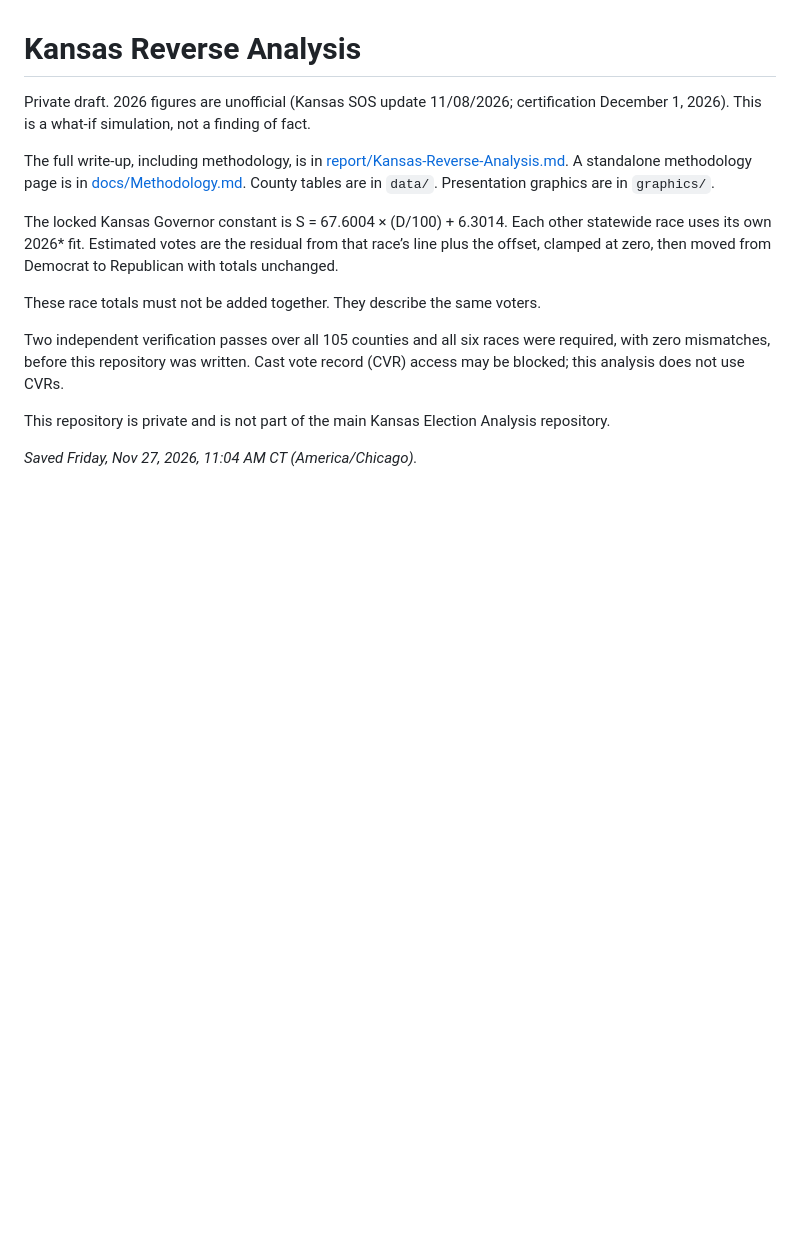
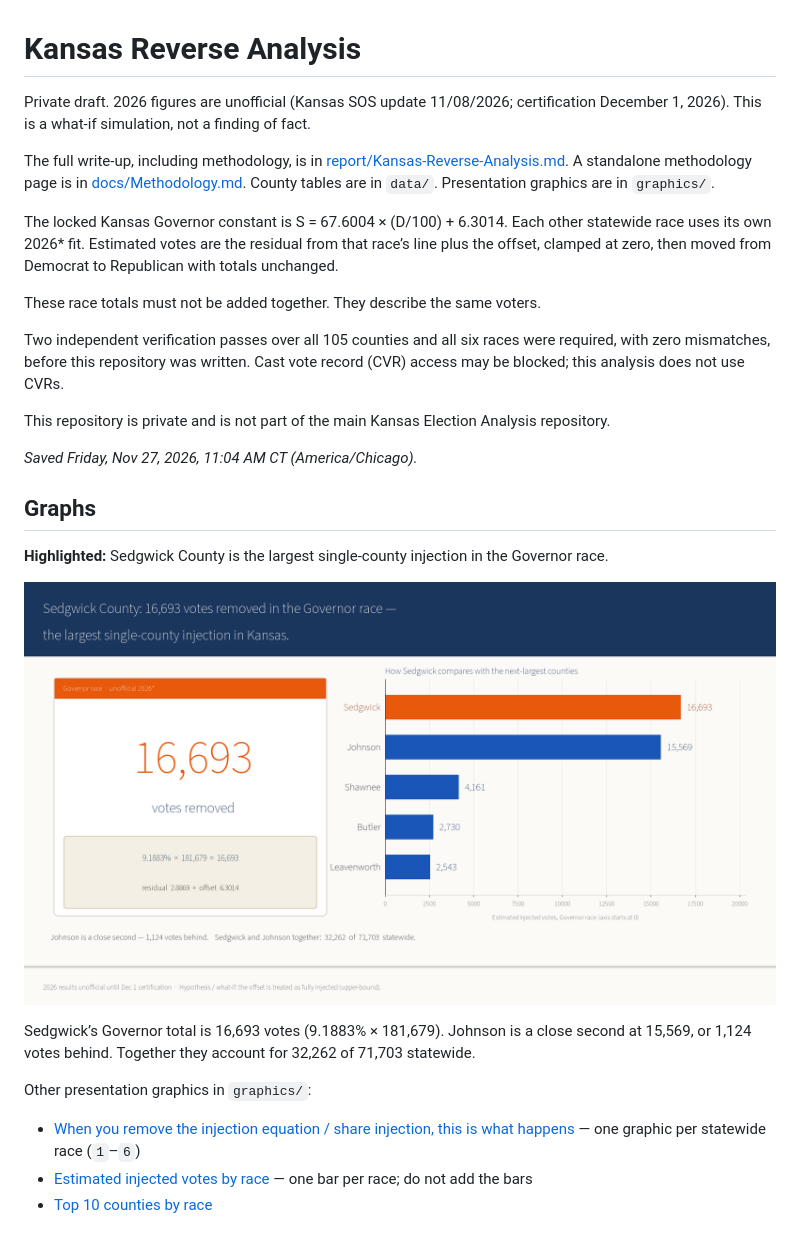
Before and after one commit to mbenson8989/Kansas-Reverse-Analysis, a Markdown page: README.md, the part around the change. Drawn GitHub-style; pictures changed too: graphics/KS_Sedgwick_largest_injection_callout.png (added); blank space fills up the shorter version.

Commit message:
Add Sedgwick County Governor callout graphic, the largest single-county injection.
Highlights 16,693 votes removed, with a zero-based comparison to the next-largest counties.

```diff
--- a/README.md
+++ b/README.md
@@ -13,3 +13,18 @@ Two independent verification passes over all 105 counties and all six races were
 This repository is private and is not part of the main Kansas Election Analysis repository.
 
 _Saved Friday, Nov 27, 2026, 11:04 AM CT (America/Chicago)._
+
+
+## Graphs
+
+**Highlighted:** Sedgwick County is the largest single-county injection in the Governor race.
+
+![Sedgwick County: 16,693 votes removed in the Governor race — the largest single-county injection in Kansas.](graphics/KS_Sedgwick_largest_injection_callout.png)
+
+Sedgwick’s Governor total is 16,693 votes (9.1883% × 181,679). Johnson is a close second at 15,569, or 1,124 votes behind. Together they account for 32,262 of 71,703 statewide.
+
+Other presentation graphics in `graphics/`:
+
+- [When you remove the injection equation / share injection, this is what happens](graphics/1_KS_senate_injection_removed.png) — one graphic per statewide race (`1`–`6`)
+- [Estimated injected votes by race](graphics/7_KS_votes_removed_by_race.png) — one bar per race; do not add the bars
+- [Top 10 counties by race](graphics/8_KS_top10_by_race.png)
```
Also changed, not shown: wiki/Kansas-Reverse-Analysis.md (+14 -0 lines).
